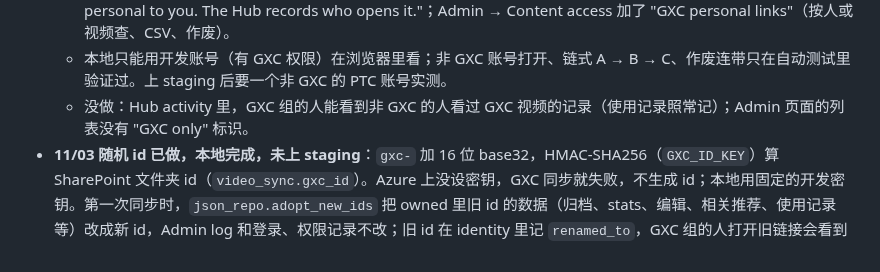
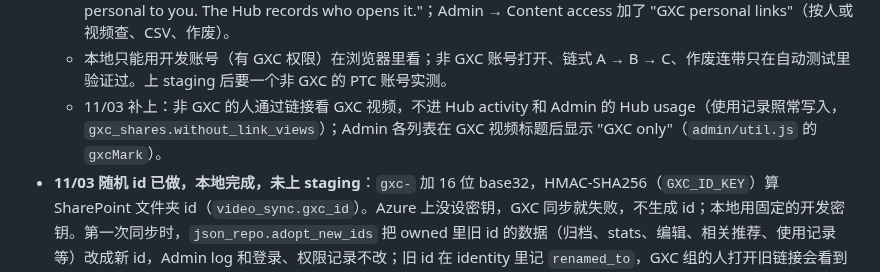
Before and after one commit to SebBergner/Technical-Marketing-Hub, a Markdown page: docs/BACKLOG.md, the part around the change. GitHub-like rendering.

Commit message:
BACKLOG: B10 step 2's two follow-ups are done
Co-Authored-By: Claude Opus 5.5 <noreply@anthropic.com>

```diff
--- a/docs/BACKLOG.md
+++ b/docs/BACKLOG.md
@@ -632,7 +632,7 @@ Serge、Elio、Seb、Liwei。下周开始开发前的最后一次会议，原 TM
   - 授权在 `deps.get_repo` 里生效：页面、文件、缩略图、下载能打开，列表、搜索、计数、相关推荐、首页推荐都没有。非 GXC 的人看不到 Open in SharePoint；admin-session 不再有 Access GXC videos。
   - 页面：地址栏、Share Internally、卡片和表格链接带看的人自己的标识；GXC 详情页按钮下面写 "This link is personal to you. The Hub records who opens it."；Admin → Content access 加了 "GXC personal links"（按人或视频查、CSV、作废）。
   - 本地只能用开发账号（有 GXC 权限）在浏览器里看；非 GXC 账号打开、链式 A → B → C、作废连带只在自动测试里验证过。上 staging 后要一个非 GXC 的 PTC 账号实测。
-  - 没做：Hub activity 里，GXC 组的人能看到非 GXC 的人看过 GXC 视频的记录（使用记录照常记）；Admin 页面的列表没有 "GXC only" 标识。
+  - 11/03 补上：非 GXC 的人通过链接看 GXC 视频，不进 Hub activity 和 Admin 的 Hub usage（使用记录照常写入，`gxc_shares.without_link_views`）；Admin 各列表在 GXC 视频标题后显示 "GXC only"（`admin/util.js` 的 `gxcMark`）。
 - **11/03 随机 id 已做，本地完成，未上 staging**：`gxc-` 加 16 位 base32，HMAC-SHA256（`GXC_ID_KEY`）算 SharePoint 文件夹 id（`video_sync.gxc_id`）。Azure 上没设密钥，GXC 同步就失败，不生成 id；本地用固定的开发密钥。第一次同步时，`json_repo.adopt_new_ids` 把 owned 里旧 id 的数据（归档、stats、编辑、相关推荐、使用记录等）改成新 id，Admin log 和登录、权限记录不改；旧 id 在 identity 里记 `renamed_to`，GXC 组的人打开旧链接会看到新 id，其他人 404。**上 staging 之前要先在 staging 设 `GXC_ID_KEY`（slot setting）**，否则 staging 的 GXC 同步会失败。SWAP-CHECKLIST 已写。
 
 ---
```
